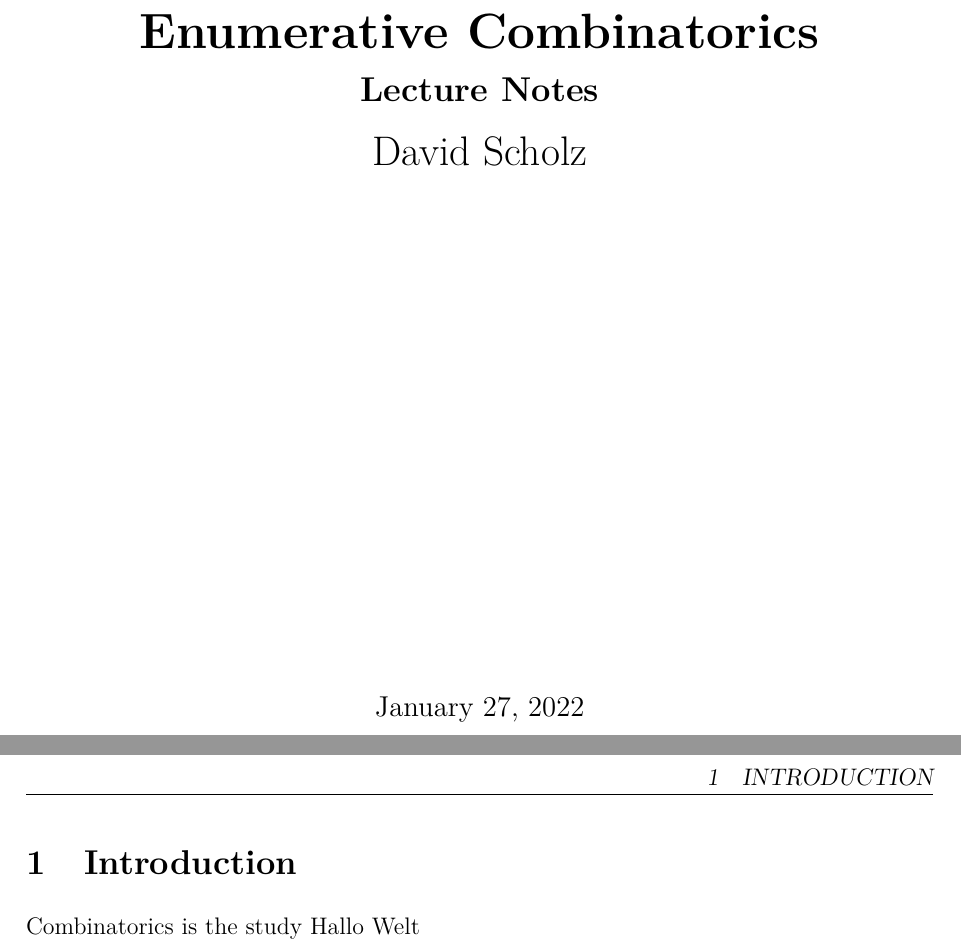
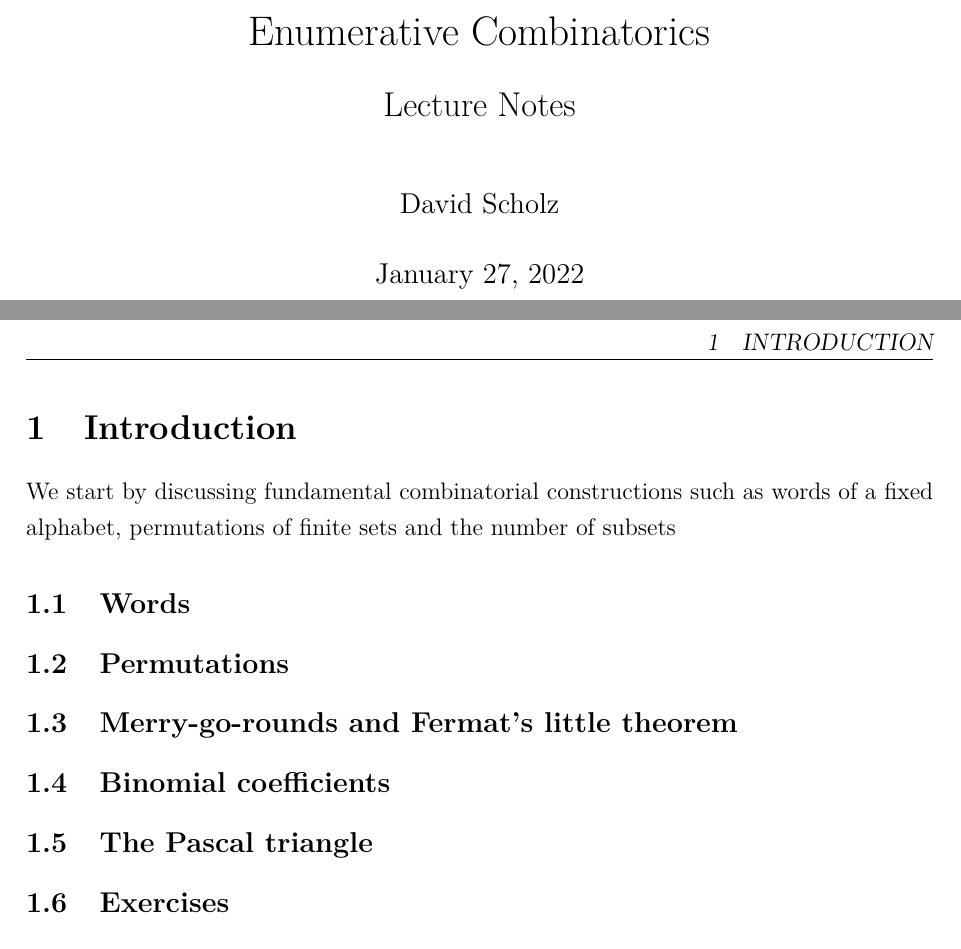
Before and after one commit to pgrepds/Enumerative-Combinatorics, a LaTeX paper (main.tex, which reads chapters/introduction.tex): two parts of pages 1 and 5 of 12 before the commit and two parts of pages 1 and 6 of 13 after it, joined at a grey line, cut so that both start at the same text. Compiled offline with pdfLaTeX.

Commit message:
make use of titling page

```diff
--- a/chapters/introduction.tex
+++ b/chapters/introduction.tex
@@ -1,3 +1,16 @@
 \section{Introduction}\label{introduction}
 
-Combinatorics is the study Hallo Welt
+We start by discussing fundamental combinatorial constructions such as words of a fixed alphabet, permutations of finite
+sets and the number of subsets
+
+\subsection{Words}
+
+\subsection{Permutations}
+
+\subsection{Merry-go-rounds and Fermat's little theorem}
+
+\subsection{Binomial coefficients}
+
+\subsection{The Pascal triangle}
+
+\subsection{Exercises}
--- a/main.tex
+++ b/main.tex
@@ -112,6 +112,8 @@ plainpages=false,hypertexnames=false,citecolor=black]{hyperref}
     \import{./figures/}{#2.pdf_tex}
 }
 
+\usepackage{titling}
+
 \pdfsuppresswarningpagegroup=1
 
 \title{Enumerative Combinatorics\\[0.3cm] \Large Lecture Notes}
@@ -120,10 +122,7 @@ plainpages=false,hypertexnames=false,citecolor=black]{hyperref}
 
 \begin{document}
 
-\makeatletter
-    \begin{titlepage}
-        \begin{center}
-            {\huge \bfseries  \@title }\\[0.5cm]
-            {\LARGE  \@author}\\[50ex]
-            {\large \@date}
-        \end{center}
+\begin{titlingpage}
+\maketitle
+\end{titlingpage}
+
```
Also changed, not shown: chapters/permutationsBionmialCoefficient.tex (+2 -0 lines), main.pdf, main.tex (3 more changed lines).
